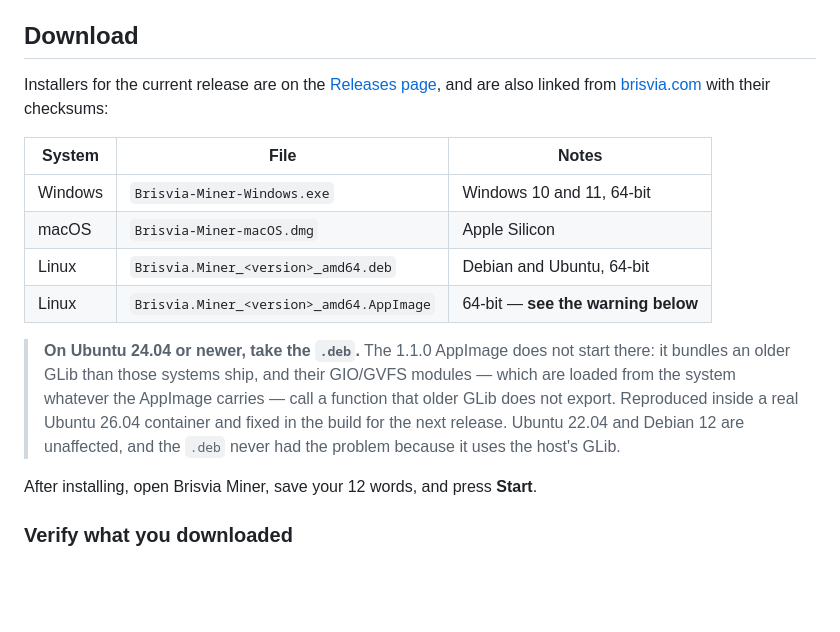
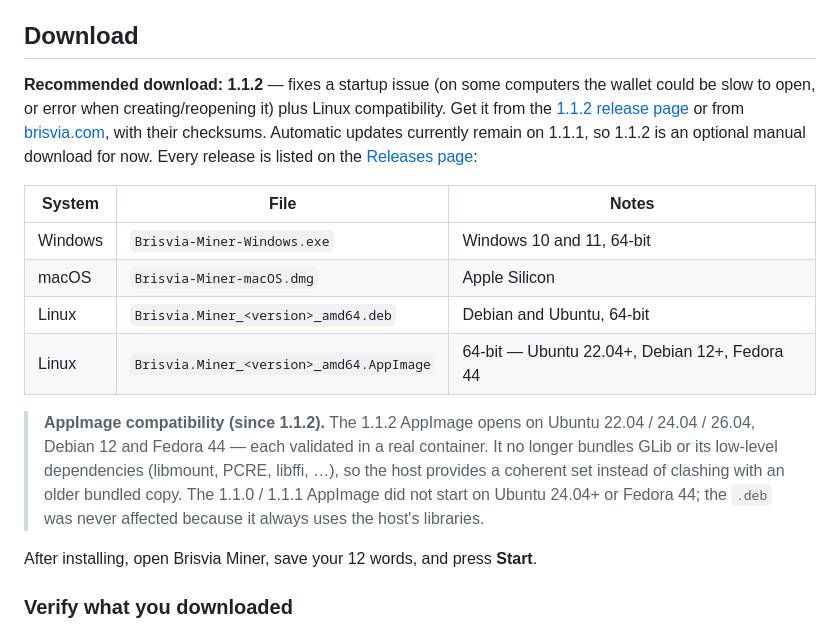
Before and after one commit to brisvia/brisvia-desktop, a Markdown page: README.md, the part around the change. Drawn GitHub-style; blank space fills up the shorter version.

Commit message:
docs: point downloads at 1.1.2 (recommended); auto-updates stay on 1.1.1; AppImage now opens on the full Linux matrix

```diff
--- a/README.md
+++ b/README.md
@@ -36,22 +36,25 @@ anyone — including anyone claiming to be from Brisvia.
 
 ## Download
 
-Installers for the current release are on the
-[Releases page](https://github.com/brisvia/brisvia-desktop/releases/latest), and are also linked from
-[brisvia.com](https://brisvia.com) with their checksums:
+**Recommended download: 1.1.2** — fixes a startup issue (on some computers the wallet could be slow to
+open, or error when creating/reopening it) plus Linux compatibility. Get it from the
+[1.1.2 release page](https://github.com/brisvia/brisvia-desktop/releases/tag/v1.1.2) or from
+[brisvia.com](https://brisvia.com), with their checksums. Automatic updates currently remain on 1.1.1, so
+1.1.2 is an optional manual download for now. Every release is listed on the
+[Releases page](https://github.com/brisvia/brisvia-desktop/releases):
 
 | System  | File                                  | Notes                        |
 |---------|---------------------------------------|------------------------------|
 | Windows | `Brisvia-Miner-Windows.exe`           | Windows 10 and 11, 64-bit    |
 | macOS   | `Brisvia-Miner-macOS.dmg`             | Apple Silicon                |
 | Linux   | `Brisvia.Miner_<version>_amd64.deb`   | Debian and Ubuntu, 64-bit    |
-| Linux   | `Brisvia.Miner_<version>_amd64.AppImage` | 64-bit — **see the warning below** |
+| Linux   | `Brisvia.Miner_<version>_amd64.AppImage` | 64-bit — Ubuntu 22.04+, Debian 12+, Fedora 44 |
 
-> **On Ubuntu 24.04 or newer, take the `.deb`.** The 1.1.0 AppImage does not start there: it bundles an
-> older GLib than those systems ship, and their GIO/GVFS modules — which are loaded from the system
-> whatever the AppImage carries — call a function that older GLib does not export. Reproduced inside a
-> real Ubuntu 26.04 container and fixed in the build for the next release. Ubuntu 22.04 and Debian 12
-> are unaffected, and the `.deb` never had the problem because it uses the host's GLib.
+> **AppImage compatibility (since 1.1.2).** The 1.1.2 AppImage opens on Ubuntu 22.04 / 24.04 / 26.04,
+> Debian 12 and Fedora 44 — each validated in a real container. It no longer bundles GLib or its low-level
+> dependencies (libmount, PCRE, libffi, …), so the host provides a coherent set instead of clashing with an
+> older bundled copy. The 1.1.0 / 1.1.1 AppImage did not start on Ubuntu 24.04+ or Fedora 44; the `.deb`
+> was never affected because it always uses the host's libraries.
 
 After installing, open Brisvia Miner, save your 12 words, and press **Start**.
 
```
